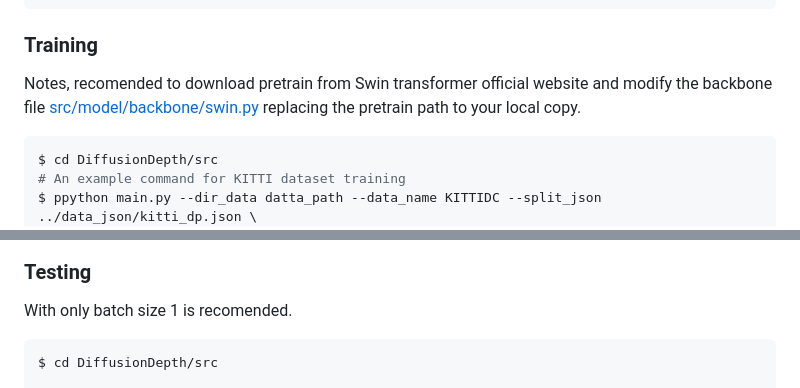
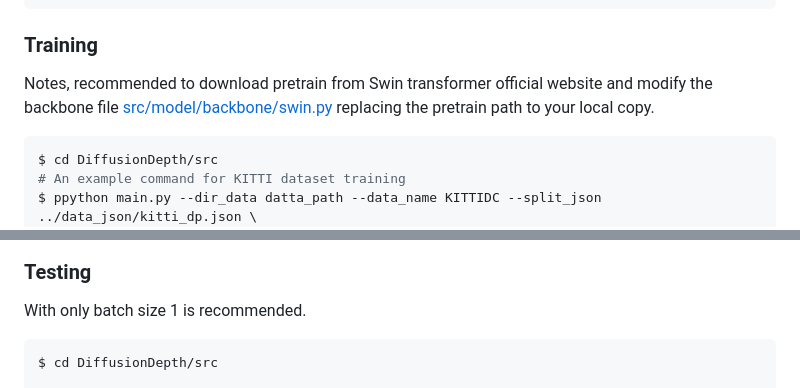
Before and after one commit to duanyiqun/DiffusionDepth, a Markdown page: README.md, 2 parts joined by grey strips. GitHub-like rendering.

Commit message:
Fix readme typo

````diff
--- a/README.md
+++ b/README.md
@@ -193,7 +193,7 @@ $ python generate_json_KITTI_DP.py --path_root PATH_TO_KITTI --name_out kitti_dp
 
 ### Training
 
-Notes, recomended to download pretrain from Swin transformer official website and modify the backbone file [src/model/backbone/swin.py](src/model/backbone/swin.py) replacing the pretrain path to your local copy.
+Notes, recommended to download pretrain from Swin transformer official website and modify the backbone file [src/model/backbone/swin.py](src/model/backbone/swin.py) replacing the pretrain path to your local copy.
 
 ```bash
 $ cd DiffusionDepth/src
@@ -235,7 +235,7 @@ The tensorboard visualization includes metric curves and depth map visualization
 
 
 ### Testing
-With only batch size 1 is recomended.
+With only batch size 1 is recommended.
 ```bash
 $ cd DiffusionDepth/src
 
````
